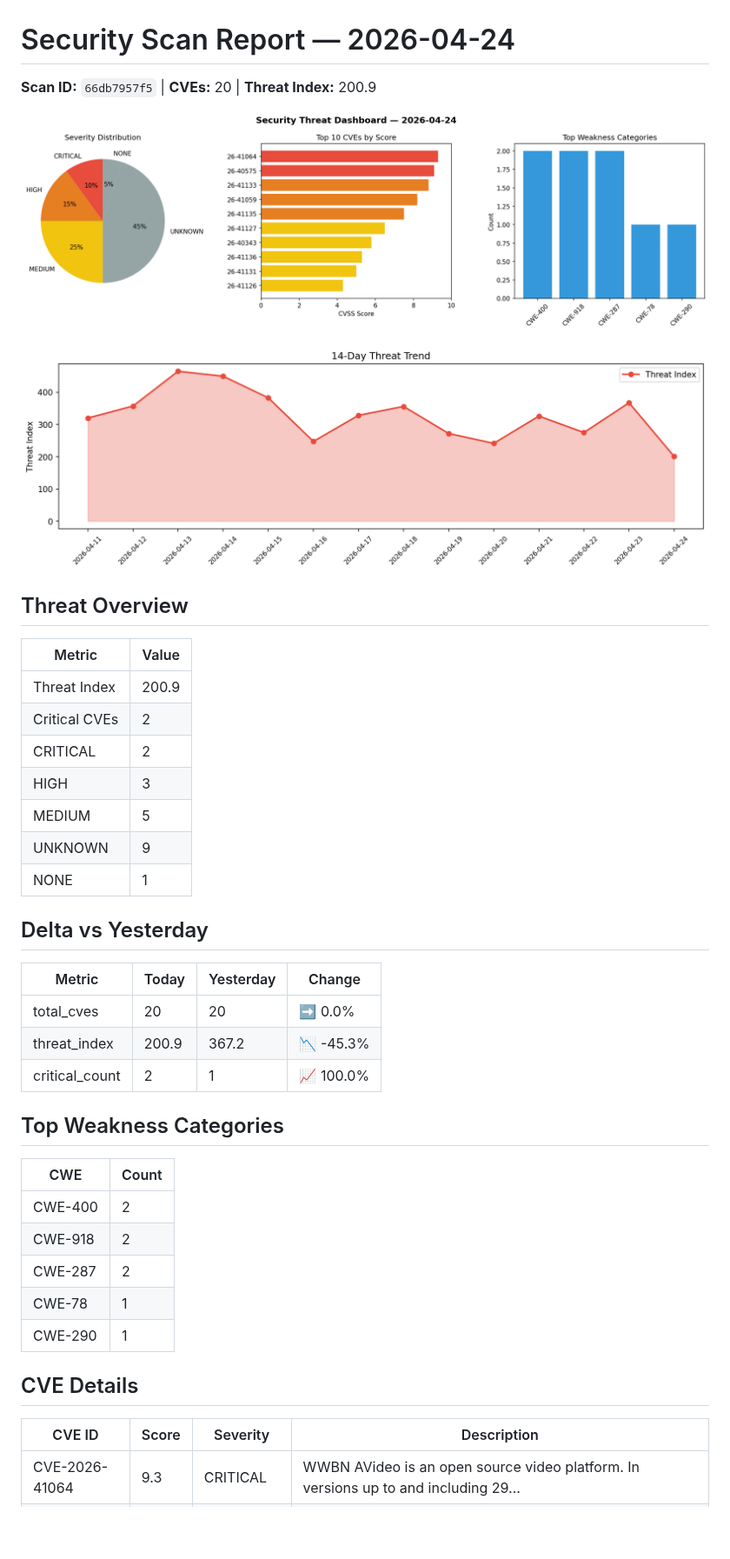
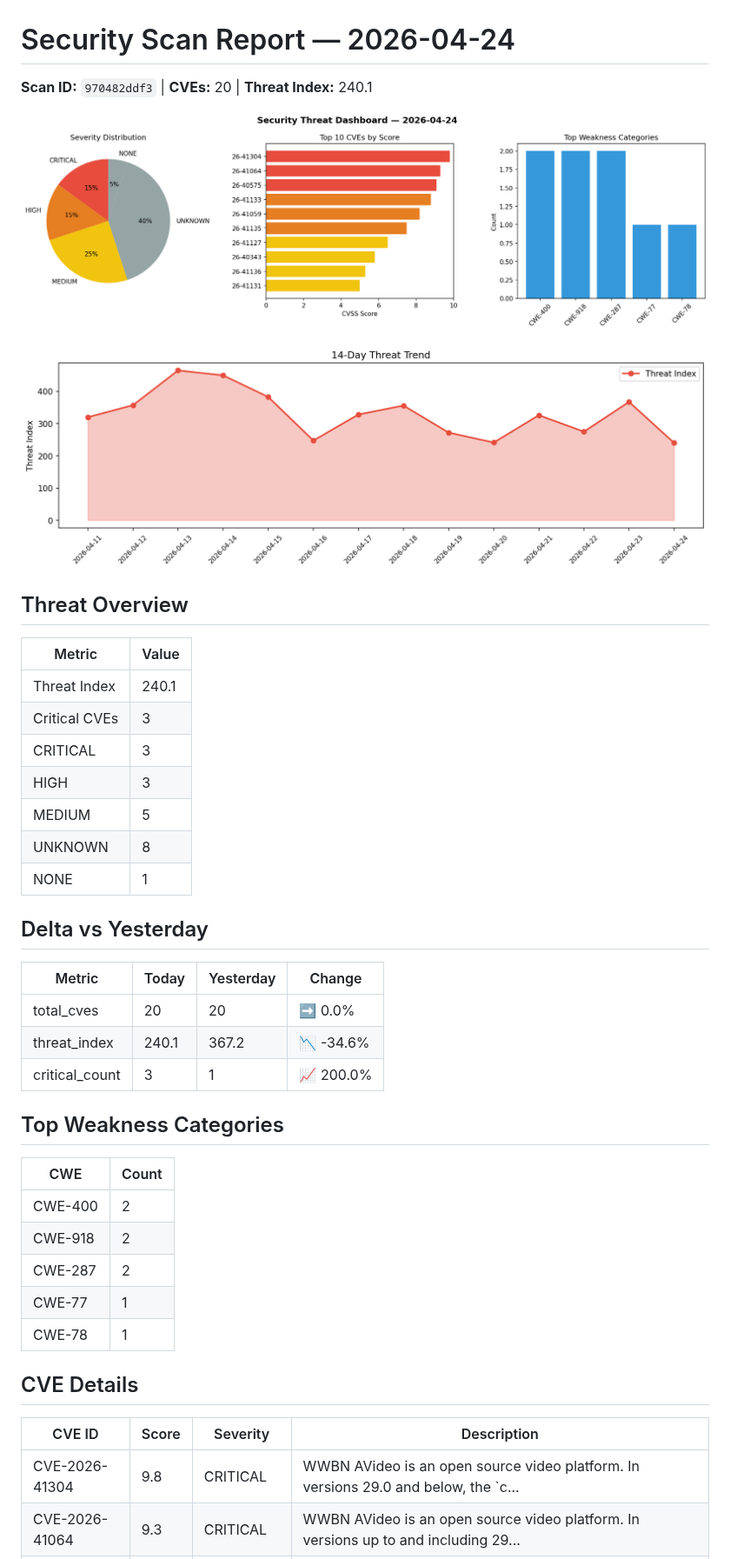
Before and after one commit to Atharv279/daily-experiments, a Markdown page: logs/2026-04-24.md, the part around one of its changes. Shown at 87% size. Rendered like a GitHub page; pictures changed too: logs/2026-04-24_dashboard.png, logs/2026-04-24_trend.png; blank space fills up the shorter version.

Commit message:
daily-experiments: security scan 2026-04-24T15:41

```diff
--- a/logs/2026-04-24.md
+++ b/logs/2026-04-24.md
@@ -1,6 +1,6 @@
 # Security Scan Report — 2026-04-24
 
-**Scan ID:** `66db7957f5` | **CVEs:** 20 | **Threat Index:** 200.9
+**Scan ID:** `970482ddf3` | **CVEs:** 20 | **Threat Index:** 240.1
 
 ![Dashboard](2026-04-24_dashboard.png)
 
@@ -10,12 +10,12 @@
 
 | Metric | Value |
 |--------|-------|
-| Threat Index | 200.9 |
-| Critical CVEs | 2 |
-| CRITICAL | 2 |
+| Threat Index | 240.1 |
+| Critical CVEs | 3 |
+| CRITICAL | 3 |
 | HIGH | 3 |
 | MEDIUM | 5 |
-| UNKNOWN | 9 |
+| UNKNOWN | 8 |
 | NONE | 1 |
 
 ## Delta vs Yesterday
@@ -23,8 +23,8 @@
 | Metric | Today | Yesterday | Change |
 |--------|-------|-----------|--------|
 | total_cves | 20 | 20 | ➡️ 0.0% |
-| threat_index | 200.9 | 367.2 | 📉 -45.3% |
-| critical_count | 2 | 1 | 📈 100.0% |
+| threat_index | 240.1 | 367.2 | 📉 -34.6% |
+| critical_count | 3 | 1 | 📈 200.0% |
 
 ## Top Weakness Categories
 
@@ -33,13 +33,14 @@
 | CWE-400 | 2 |
 | CWE-918 | 2 |
 | CWE-287 | 2 |
+| CWE-77 | 1 |
 | CWE-78 | 1 |
-| CWE-290 | 1 |
 
 ## CVE Details
 
 | CVE ID | Score | Severity | Description |
 |--------|-------|----------|-------------|
+| CVE-2026-41304 | 9.8 | CRITICAL | WWBN AVideo is an open source video platform. In versions 29.0 and below, the `c... |
 | CVE-2026-41064 | 9.3 | CRITICAL | WWBN AVideo is an open source video platform. In versions up to and including 29... |
 | CVE-2026-40575 | 9.1 | CRITICAL | OAuth2 Proxy is a reverse proxy that provides authentication using OAuth2 provid... |
 | CVE-2026-41133 | 8.8 | HIGH | pyLoad is a free and open-source download manager written in Python. Versions up... |
```
Also changed, not shown: other parts of logs/2026-04-24.md (+0 -1 lines), 1 other file.
